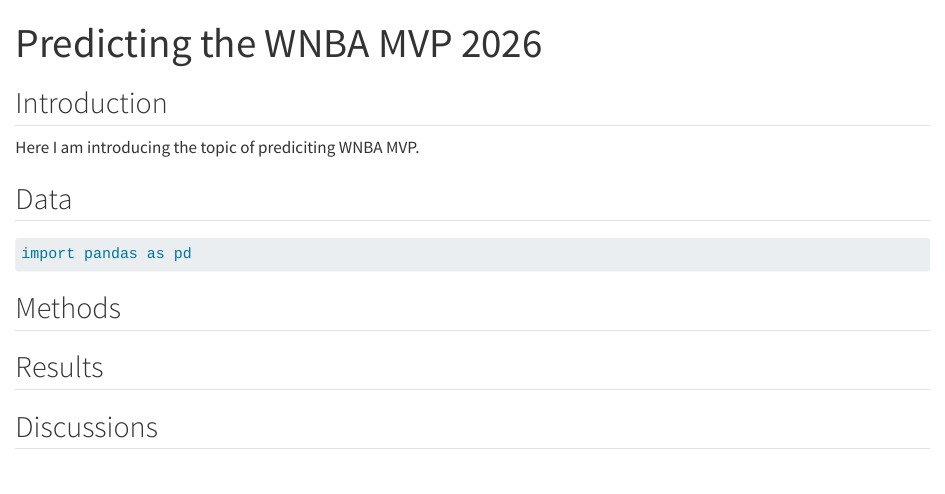
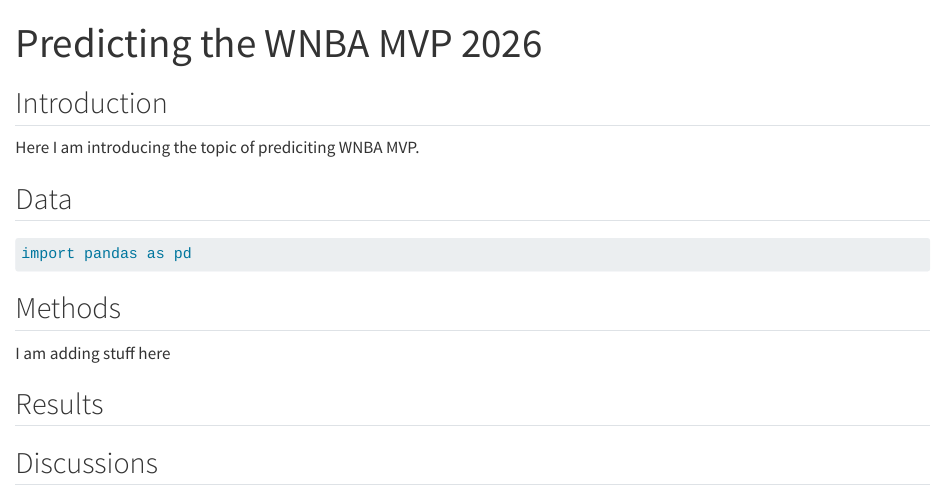
Before and after one commit to nnekaonwudiwe6-arch/TestRepository, a Quarto document (readme.qmd): the page in a window 1100 px wide, from its top. Rendered offline with R 4.5, knitr and Pandoc in place of Quarto, with nearby package versions; drawn as R Markdown's standard HTML page in place of the format the file asks for.

Commit message:
Adding another section in readme

```diff
--- a/readme.qmd
+++ b/readme.qmd
@@ -18,6 +18,8 @@
 
 ## Methods
 
+I am adding stuff here
+
 ## Results
 
 ## Discussions
```
